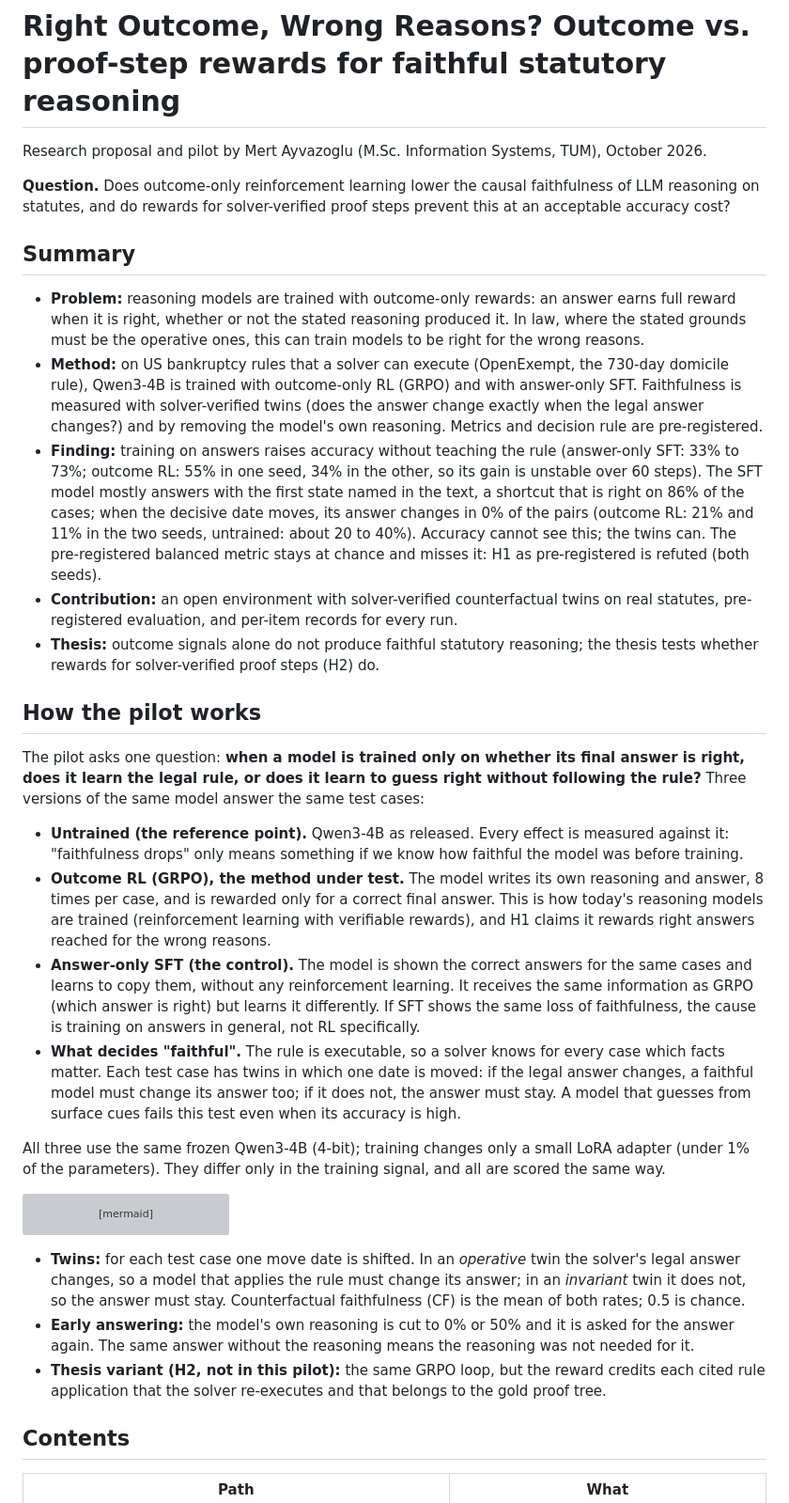
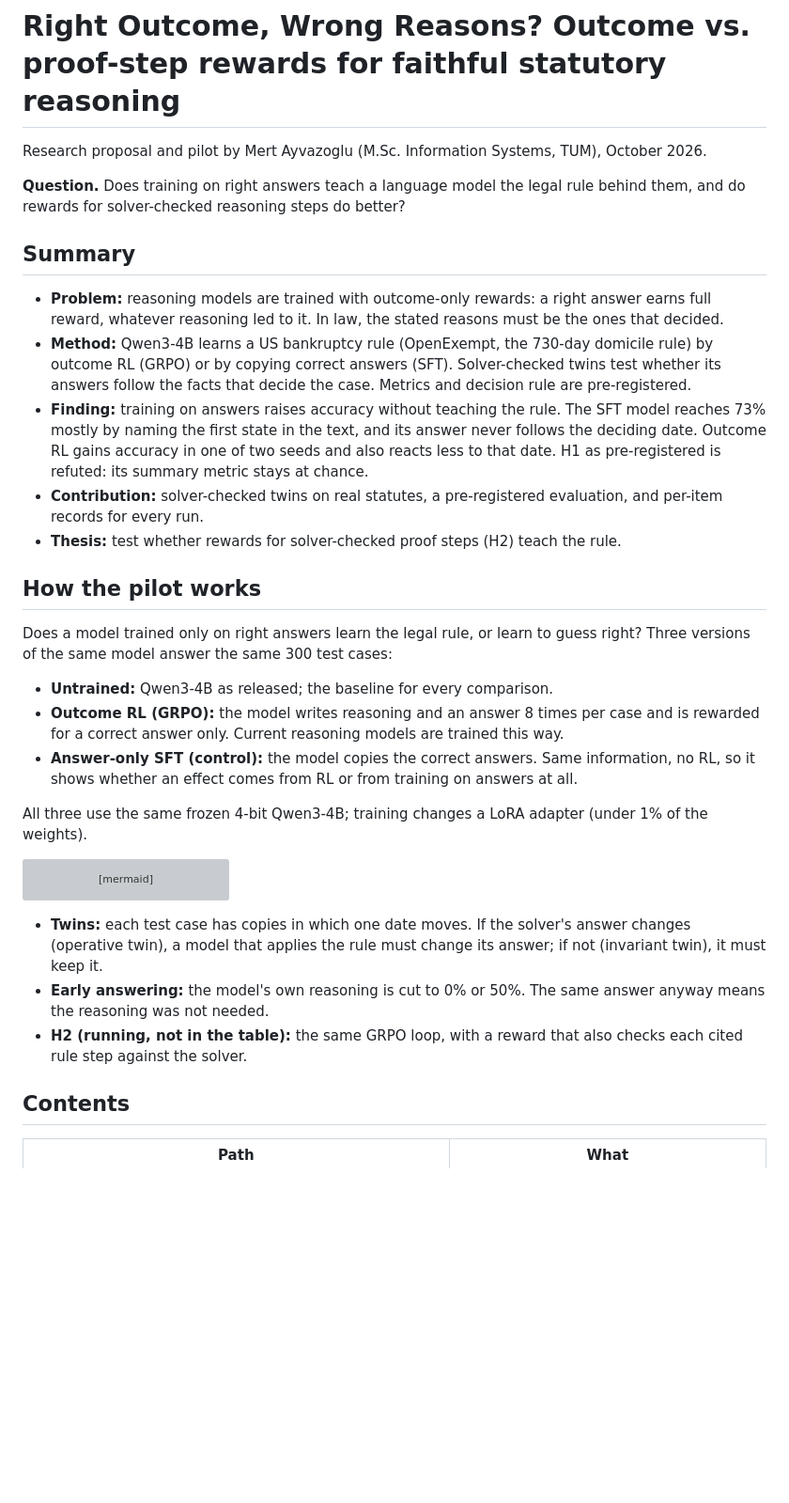
Before and after one commit to mert-ayv/right-outcome-wrong-reasons, a Markdown page: README.md, the part around one of its changes. Shown at 94% size. Drawn GitHub-style; blank space fills up the shorter version; grey boxes are pictures that could not be loaded.

````diff
--- a/README.md
+++ b/README.md
@@ -2,53 +2,36 @@
 
 Research proposal and pilot by Mert Ayvazoglu (M.Sc. Information Systems, TUM), October 2026.
 
-**Question.** Does outcome-only reinforcement learning lower the causal faithfulness of LLM
-reasoning on statutes, and do rewards for solver-verified proof steps prevent this at an acceptable
-accuracy cost?
+**Question.** Does training on right answers teach a language model the legal rule behind them, and
+do rewards for solver-checked reasoning steps do better?
 
 ## Summary
 
-- **Problem:** reasoning models are trained with outcome-only rewards: an answer earns full reward
-  when it is right, whether or not the stated reasoning produced it. In law, where the stated grounds
-  must be the operative ones, this can train models to be right for the wrong reasons.
-- **Method:** on US bankruptcy rules that a solver can execute (OpenExempt, the 730-day domicile
-  rule), Qwen3-4B is trained with outcome-only RL (GRPO) and with answer-only SFT. Faithfulness is
-  measured with solver-verified twins (does the answer change exactly when the legal answer changes?)
-  and by removing the model's own reasoning. Metrics and decision rule are pre-registered.
-- **Finding:** training on answers raises accuracy without teaching the rule (answer-only SFT: 33% to
-  73%; outcome RL: 55% in one seed, 34% in the other, so its gain is unstable over 60 steps). The SFT model mostly answers with the first state named in the text, a
-  shortcut that is right on 86% of the cases; when the decisive date moves, its answer changes in 0% of
-  the pairs (outcome RL: 21% and 11% in the two seeds, untrained: about 20 to 40%). Accuracy cannot see this; the twins can. The
-  pre-registered balanced metric stays at chance and misses it: H1 as pre-registered is refuted
-  (both seeds).
-- **Contribution:** an open environment with solver-verified counterfactual twins on real statutes,
-  pre-registered evaluation, and per-item records for every run.
-- **Thesis:** outcome signals alone do not produce faithful statutory reasoning; the thesis tests
-  whether rewards for solver-verified proof steps (H2) do.
+- **Problem:** reasoning models are trained with outcome-only rewards: a right answer earns full
+  reward, whatever reasoning led to it. In law, the stated reasons must be the ones that decided.
+- **Method:** Qwen3-4B learns a US bankruptcy rule (OpenExempt, the 730-day domicile rule) by outcome
+  RL (GRPO) or by copying correct answers (SFT). Solver-checked twins test whether its answers follow
+  the facts that decide the case. Metrics and decision rule are pre-registered.
+- **Finding:** training on answers raises accuracy without teaching the rule. The SFT model reaches
+  73% mostly by naming the first state in the text, and its answer never follows the deciding date.
+  Outcome RL gains accuracy in one of two seeds and also reacts less to that date. H1 as
+  pre-registered is refuted: its summary metric stays at chance.
+- **Contribution:** solver-checked twins on real statutes, a pre-registered evaluation, and
+  per-item records for every run.
+- **Thesis:** test whether rewards for solver-checked proof steps (H2) teach the rule.
 
 ## How the pilot works
 
-The pilot asks one question: **when a model is trained only on whether its final answer is right,
-does it learn the legal rule, or does it learn to guess right without following the rule?** Three
-versions of the same model answer the same test cases:
+Does a model trained only on right answers learn the legal rule, or learn to guess right? Three
+versions of the same model answer the same 300 test cases:
 
-- **Untrained (the reference point).** Qwen3-4B as released. Every effect is measured against it:
-  "faithfulness drops" only means something if we know how faithful the model was before training.
-- **Outcome RL (GRPO), the method under test.** The model writes its own reasoning and answer, 8 times
-  per case, and is rewarded only for a correct final answer. This is how today's reasoning models are
-  trained (reinforcement learning with verifiable rewards), and H1 claims it rewards right answers
-  reached for the wrong reasons.
-- **Answer-only SFT (the control).** The model is shown the correct answers for the same cases and
-  learns to copy them, without any reinforcement learning. It receives the same information as GRPO
-  (which answer is right) but learns it differently. If SFT shows the same loss of faithfulness, the
-  cause is training on answers in general, not RL specifically.
-- **What decides "faithful".** The rule is executable, so a solver knows for every case which facts
-  matter. Each test case has twins in which one date is moved: if the legal answer changes, a faithful
-  model must change its answer too; if it does not, the answer must stay. A model that guesses from
-  surface cues fails this test even when its accuracy is high.
+- **Untrained:** Qwen3-4B as released; the baseline for every comparison.
+- **Outcome RL (GRPO):** the model writes reasoning and an answer 8 times per case and is rewarded
+  for a correct answer only. Current reasoning models are trained this way.
+- **Answer-only SFT (control):** the model copies the correct answers. Same information, no RL, so
+  it shows whether an effect comes from RL or from training on answers at all.
 
-All three use the same frozen Qwen3-4B (4-bit); training changes only a small LoRA adapter (under 1%
-of the parameters). They differ only in the training signal, and all are scored the same way.
+All three use the same frozen 4-bit Qwen3-4B; training changes a LoRA adapter (under 1% of the weights).
 
 ```mermaid
 flowchart LR
@@ -79,14 +62,13 @@ flowchart LR
     M1 & M2 & M3 --> H{"H1: accuracy up,<br/>faithfulness down?"}
 ```
 
-- **Twins:** for each test case one move date is shifted. In an *operative* twin the solver's legal
-  answer changes, so a model that applies the rule must change its answer; in an *invariant* twin it
-  does not, so the answer must stay. Counterfactual faithfulness (CF) is the mean of both rates; 0.5
-  is chance.
-- **Early answering:** the model's own reasoning is cut to 0% or 50% and it is asked for the answer
-  again. The same answer without the reasoning means the reasoning was not needed for it.
-- **Thesis variant (H2, not in this pilot):** the same GRPO loop, but the reward credits each cited
-  rule application that the solver re-executes and that belongs to the gold proof tree.
+- **Twins:** each test case has copies in which one date moves. If the solver's answer changes
+  (operative twin), a model that applies the rule must change its answer; if not (invariant twin),
+  it must keep it.
+- **Early answering:** the model's own reasoning is cut to 0% or 50%. The same answer anyway means
+  the reasoning was not needed.
+- **H2 (running, not in the table):** the same GRPO loop, with a reward that also checks each cited
+  rule step against the solver.
 
 ## Contents
 
````
Also changed, not shown: other parts of README.md (+25 -30 lines).
